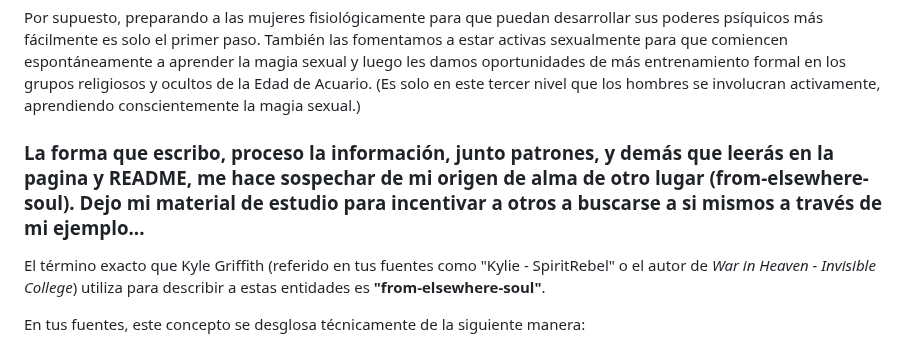
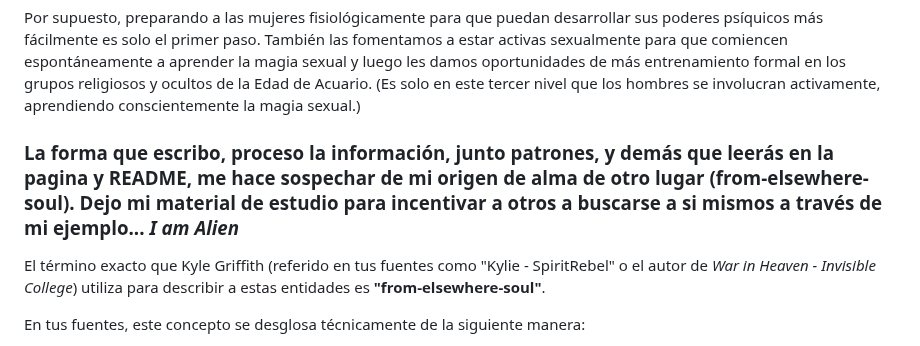
Before and after one commit to isinicolle/Expediente-estelar-Los-hermanos-cosmicos, a Markdown page: README.md, the part around the change. Drawn GitHub-style.

Commit message:
Update README with additional personal insight
Added a phrase '_I am Alien_' to the section about the author's writing process and soul origin.

Signed-off-by: Isis Zapata Florentino <92564676+isinicolle@users.noreply.github.com>

```diff
--- a/README.md
+++ b/README.md
@@ -529,7 +529,7 @@ Este es un factor en los vínculos de pareja humanos, y también permite que alg
 
 Por supuesto, preparando a las mujeres fisiológicamente para que puedan desarrollar sus poderes psíquicos más fácilmente es solo el primer paso. También las fomentamos a estar activas sexualmente para que comiencen espontáneamente a aprender la magia sexual y luego les damos oportunidades de más entrenamiento formal en los grupos religiosos y ocultos de la Edad de Acuario. (Es solo en este tercer nivel que los hombres se involucran activamente, aprendiendo conscientemente la magia sexual.)
 
-### La forma que escribo, proceso la información, junto patrones, y demás que leerás en la pagina y README, me hace sospechar de mi origen de alma de otro lugar (from-elsewhere-soul). Dejo mi material de estudio para incentivar a otros a buscarse a si mismos a través de mi ejemplo...
+### La forma que escribo, proceso la información, junto patrones, y demás que leerás en la pagina y README, me hace sospechar de mi origen de alma de otro lugar (from-elsewhere-soul). Dejo mi material de estudio para incentivar a otros a buscarse a si mismos a través de mi ejemplo...  _I am Alien_
 
 El término exacto que Kyle Griffith (referido en tus fuentes como "Kylie -  SpiritRebel" o el autor de *War in Heaven - Invisible College*) utiliza para describir a estas entidades es **"from-elsewhere-soul"**.
 
```
